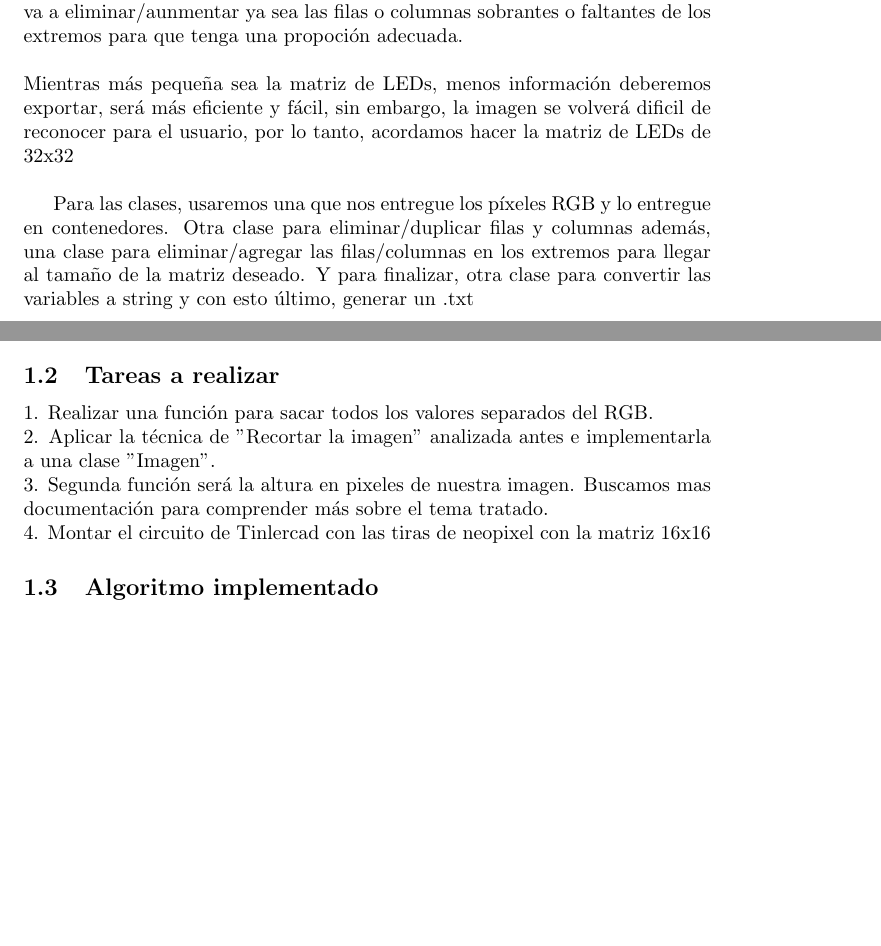
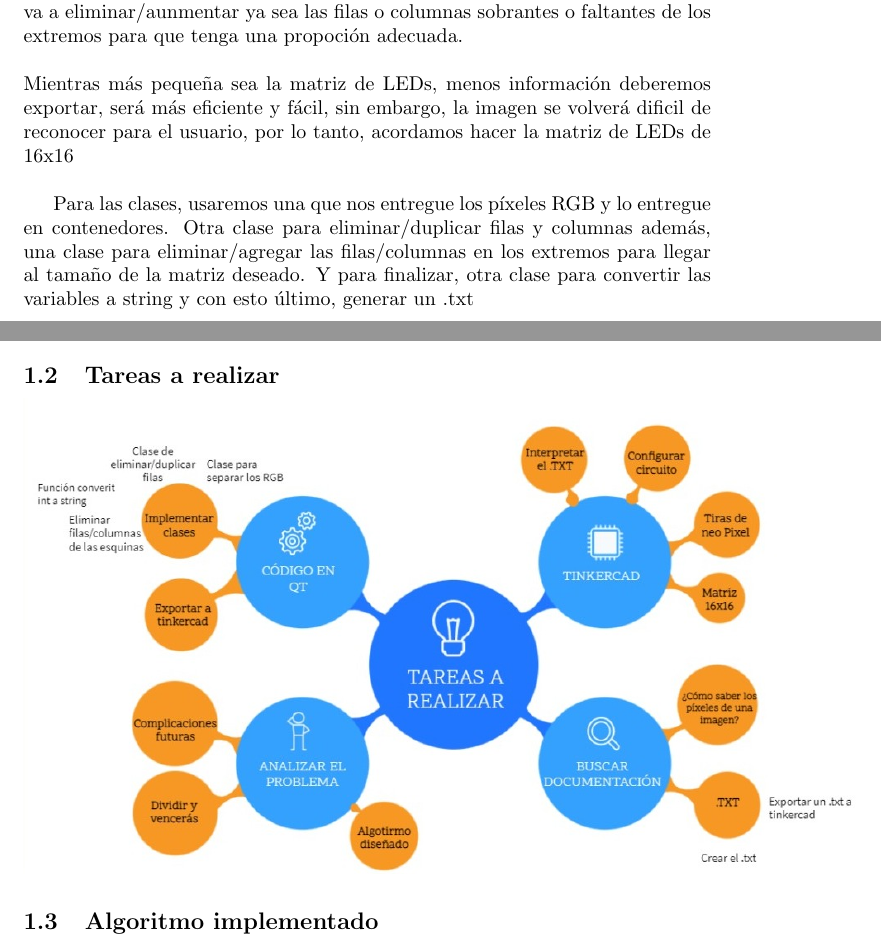
Before and after one commit to Hesdek/Parcial_2, a LaTeX document (Informe/main.tex): two parts of pages 2 and 3 of 4, joined at a grey line, cut so that both start at the same text, the shorter picture padded with empty space. Compiled offline with pdfLaTeX.

Commit message:
Agregamos el esquema de las tareas a realizar

```diff
--- a/Informe/main.tex
+++ b/Informe/main.tex
@@ -46,7 +46,7 @@ Al analizar detenidamente el parcial y las instrucciones planteadas, observamos
 Si la imagen dada tiene un tamaño menor al esperado, se hará un proceso parecido al de eliminar, pero en este caso se aumentarán las filas/columnas colocandolas continuas a ellas mismas  hasta quedar con la proporción deseada.
 
 En el caso de que la imagen no se adapte al tamaño específico deseado, se va a eliminar/aunmentar ya sea las filas o columnas sobrantes o faltantes de los extremos para que tenga una propoción adecuada.\\
-\\Mientras más pequeña sea la matriz de LEDs, menos información deberemos exportar, será más eficiente y fácil, sin embargo, la imagen se volverá dificil de reconocer para el usuario, por lo tanto, acordamos hacer la matriz de LEDs de 32x32\\
+\\Mientras más pequeña sea la matriz de LEDs, menos información deberemos exportar, será más eficiente y fácil, sin embargo, la imagen se volverá dificil de reconocer para el usuario, por lo tanto, acordamos hacer la matriz de LEDs de 16x16\\
 
 
 Para las clases, usaremos una que nos entregue los píxeles RGB y lo entregue en contenedores. Otra clase para eliminar/duplicar filas y columnas además, una clase para eliminar/agregar las filas/columnas en los extremos para llegar al tamaño de la matriz deseado. Y para finalizar, otra clase para convertir las variables a string y con esto último, generar un .txt
@@ -58,10 +58,7 @@ Para las clases, usaremos una que nos entregue los píxeles RGB y lo entregue en
 \vspace{0,3cm}
 
 \subsection{Tareas a realizar}
-1. Realizar una función para sacar todos los valores separados del RGB.\\
-2. Aplicar la técnica de "Recortar la imagen" analizada antes e implementarla a una clase "Imagen".\\
-3. Segunda función será la altura en pixeles de nuestra imagen. Buscamos mas documentación para comprender más sobre el tema tratado.\\
-4. Montar el circuito de Tinlercad con las tiras de neopixel con la matriz 16x16
+\includegraphics[width=15cm]{Imagenes/Esquema.jpeg}
 
 \subsection{Algoritmo implementado}
 Diagrama de flujo del algoritmo que implemenatremos para la solución del problema (No código)\\
```
Also changed, not shown: Informe/Imagenes/Esquema.jpeg (added), Informe/Informe_Parcial_II.pdf.
